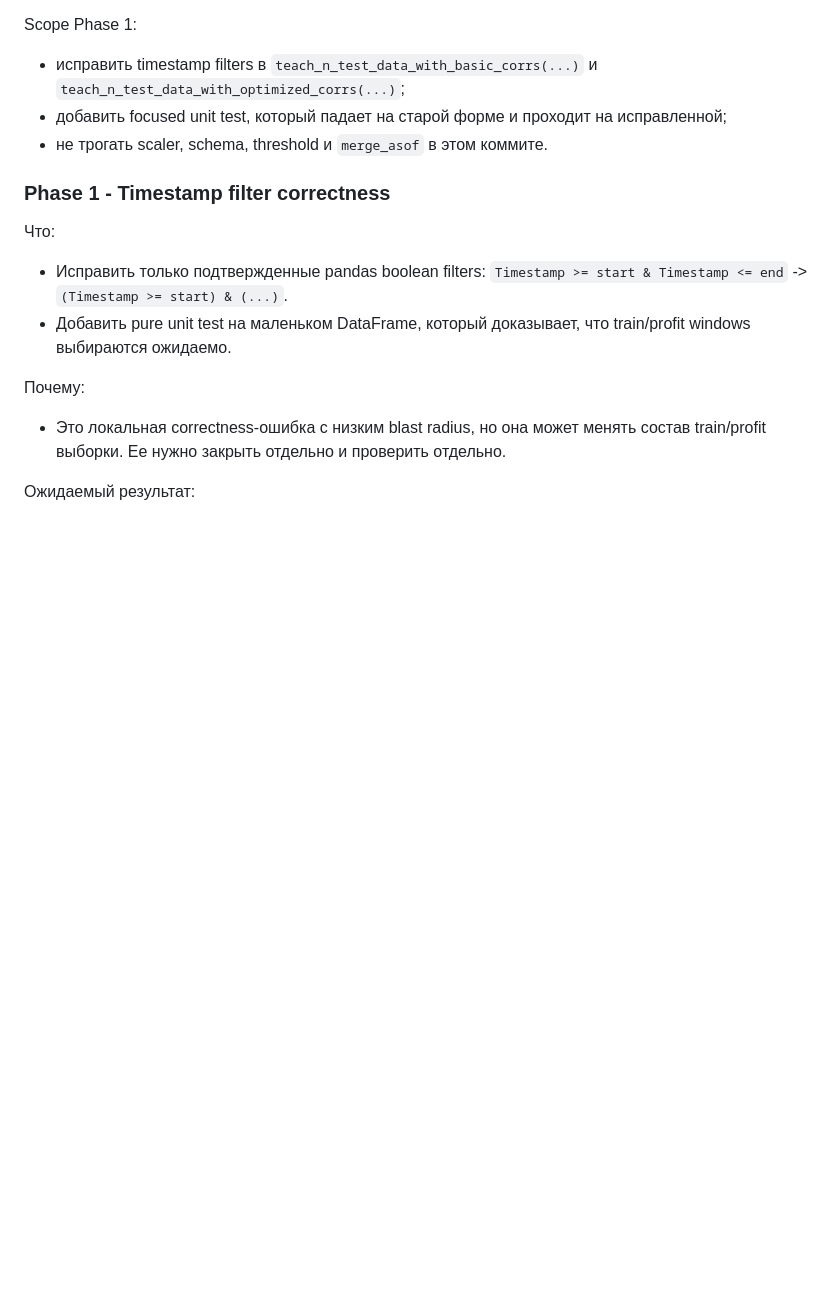
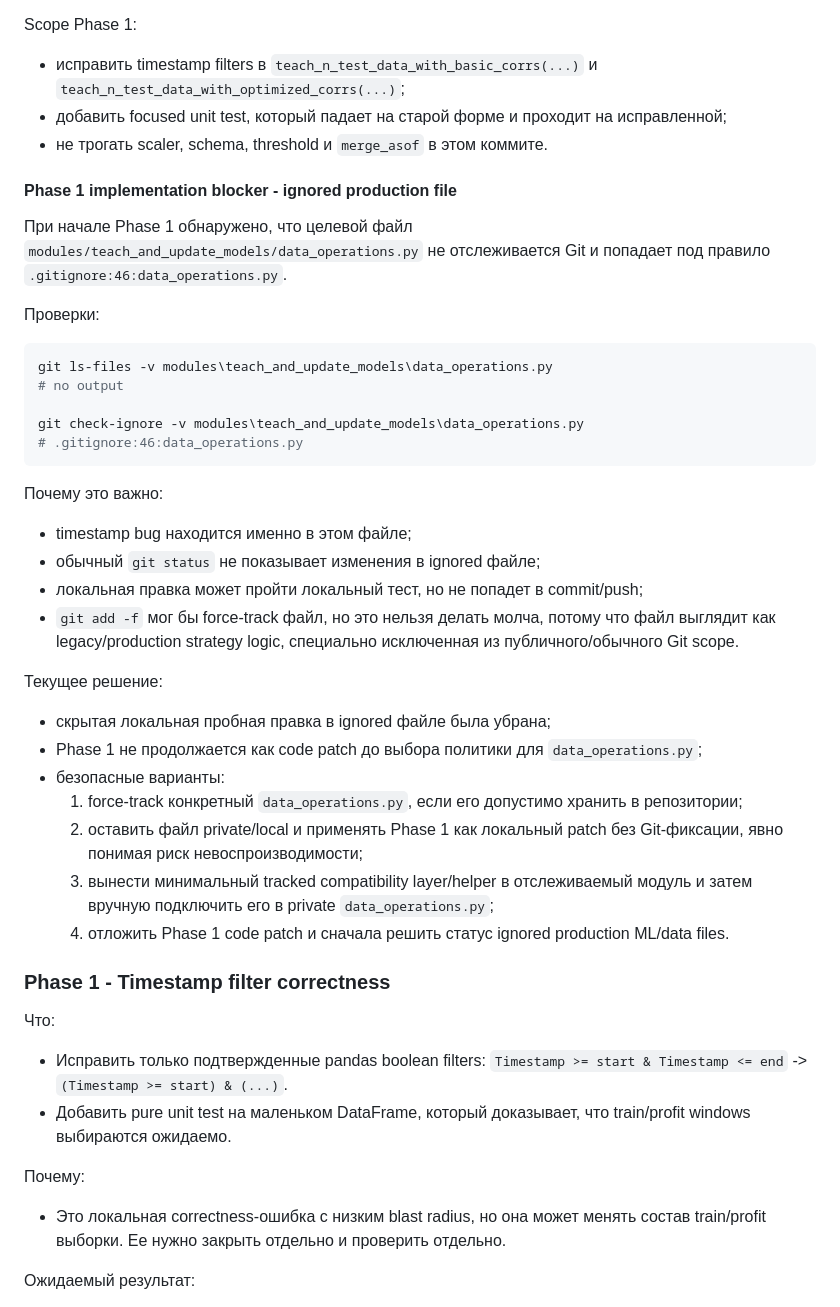
Before and after one commit to RenatZahar/trade_app, a Markdown page: docs/iterations/iteration_14.md, the part around the change. GitHub-like rendering; blank space fills up the shorter version.

Commit message:
Document ignored pipeline file blocker

````diff
--- a/docs/iterations/iteration_14.md
+++ b/docs/iterations/iteration_14.md
@@ -408,6 +408,46 @@ Scope Phase 1:
   исправленной;
 - не трогать scaler, schema, threshold и `merge_asof` в этом коммите.
 
+#### Phase 1 implementation blocker - ignored production file
+
+При начале Phase 1 обнаружено, что целевой файл
+`modules/teach_and_update_models/data_operations.py` не отслеживается Git и
+попадает под правило `.gitignore:46:data_operations.py`.
+
+Проверки:
+
+```bash
+git ls-files -v modules\teach_and_update_models\data_operations.py
+# no output
+
+git check-ignore -v modules\teach_and_update_models\data_operations.py
+# .gitignore:46:data_operations.py
+```
+
+Почему это важно:
+
+- timestamp bug находится именно в этом файле;
+- обычный `git status` не показывает изменения в ignored файле;
+- локальная правка может пройти локальный тест, но не попадет в commit/push;
+- `git add -f` мог бы force-track файл, но это нельзя делать молча, потому что
+  файл выглядит как legacy/production strategy logic, специально исключенная из
+  публичного/обычного Git scope.
+
+Текущее решение:
+
+- скрытая локальная пробная правка в ignored файле была убрана;
+- Phase 1 не продолжается как code patch до выбора политики для
+  `data_operations.py`;
+- безопасные варианты:
+  1. force-track конкретный `data_operations.py`, если его допустимо хранить в
+     репозитории;
+  2. оставить файл private/local и применять Phase 1 как локальный patch без
+     Git-фиксации, явно понимая риск невоспроизводимости;
+  3. вынести минимальный tracked compatibility layer/helper в отслеживаемый
+     модуль и затем вручную подключить его в private `data_operations.py`;
+  4. отложить Phase 1 code patch и сначала решить статус ignored production
+     ML/data files.
+
 ### Phase 1 - Timestamp filter correctness
 
 Что:
````
